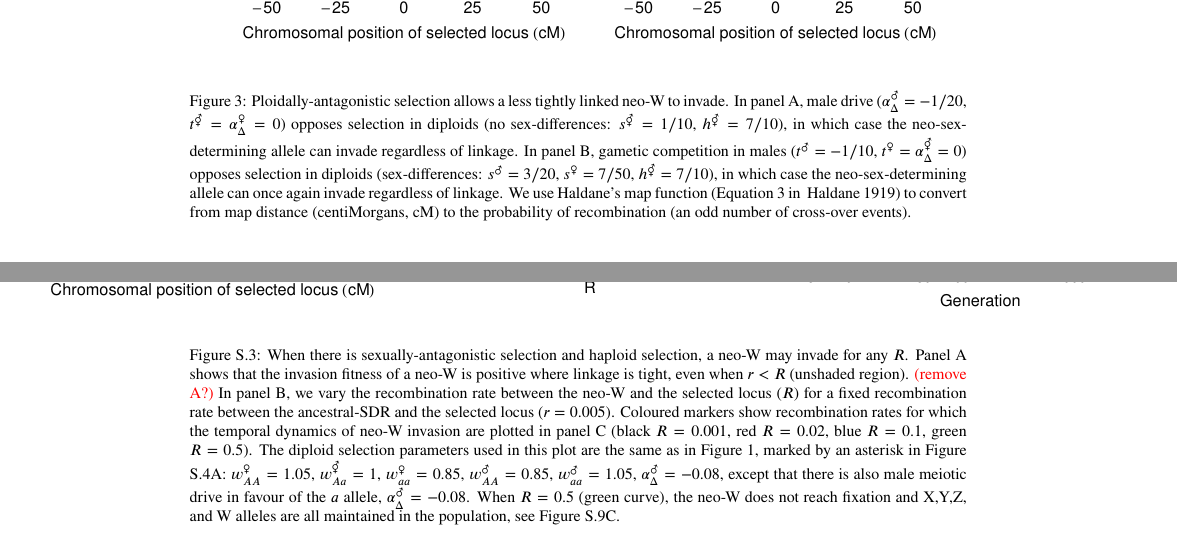
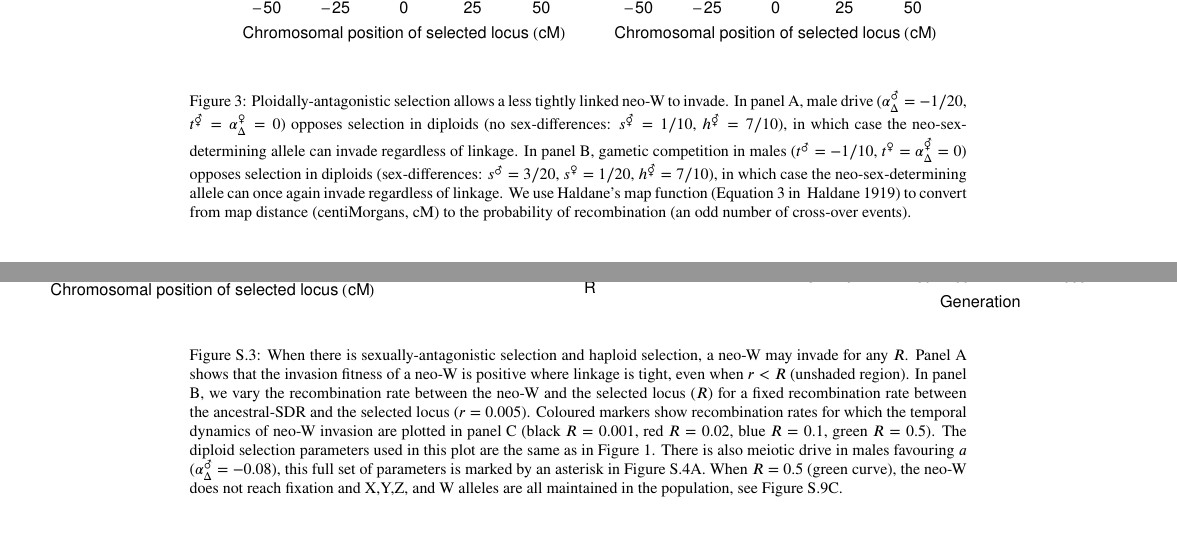
Before and after one commit to mmosmond/HaploidSelectionSexTurnover, a LaTeX paper (LaTeX/Turnover.tex): two parts of pages 18 and 55 of 61, joined at a grey line, cut so that both start at the same text. Compiled offline with pdfLaTeX.

Commit message:
plots good up to and incl s.8

```diff
--- a/LaTeX/Turnover.tex
+++ b/LaTeX/Turnover.tex
@@ -599,7 +599,7 @@ With haploid selection, however, the additional term in equation \eqref{eq:lambd
 %In panel A, there is no haploid selection ($t^\Hermaphrodite = \alpha^\Hermaphrodite_{\Delta} = 0$) and selection in diploids is sexually antagonistic ($s^\male = -s^\female = 1/10$, $h^\male = 1-h^\female = 3/10$), in which case the neo-sex-determining allele can only invade if it is more closely linked to the selected locus ($R<r$, gray region; but see Figure \ref{fig:SexAntagTighter}B for the case of very tight linkage).
 Ploidally-antagonistic selection allows a less tightly linked neo-W to invade.
 In panel A, male drive ($\alpha^\male_{\Delta} = -1/20$, $t^\Hermaphrodite = \alpha^\female_{\Delta} = 0$) opposes selection in diploids (no sex-differences: $s^\Hermaphrodite = 1/10$, $h^\Hermaphrodite = 7/10$), in which case the neo-sex-determining allele can invade regardless of linkage.
-In panel B, gametic competition in males ($t^\male = -1/10$, $t^\female = \alpha^\Hermaphrodite_{\Delta} = 0$) opposes selection in diploids (sex-differences: $s^\male = 3/20$, $s^\female = 7/50$, $h^\Hermaphrodite = 7/10$), in which case the neo-sex-determining allele can once again invade regardless of linkage.
+In panel B, gametic competition in males ($t^\male = -1/10$, $t^\female = \alpha^\Hermaphrodite_{\Delta} = 0$) opposes selection in diploids (sex-differences: $s^\male = 3/20$, $s^\female = 1/20$, $h^\Hermaphrodite = 7/10$), in which case the neo-sex-determining allele can once again invade regardless of linkage.
 We use Haldane's map function \citep[Equation 3 in ][]{Haldane1919} to convert from map distance (centiMorgans, cM) to the probability of recombination (an odd number of cross-over events).
 %\textcolor{red}{Check the mismatch between red and black lines here: probably because of adding or subtracting from 1. }
 %\textcolor{blue}{Can remove the mismatch by flipping the fitnesses between males and females (again). That is, if $M_{AA}$ is the fitness of $AA$ male diploids in an ancestral XY system, then $M_{AA}$ is the fitness of $AA$ female diploids in an ancestral ZW system. I think this makes sense in A, where we don't really want a difference between the red and black curves, but this makes less sense in B and C where we want to restrict haploid selection to males regardless of the ancestral system. We could just not flip the haploid fitnesses, but then does it make sense to flip the diploid fitnesses?}
@@ -2059,10 +2059,11 @@ Here, there is no haploid selection $t^\Hermaphrodite = \alpha^\Hermaphrodite_\D
 \centerline{\includegraphics[width=1.5\linewidth]{PositionPlot_SexAntagTighter_MaleDrive}}
 \caption{
 When there is sexually-antagonistic selection and haploid selection, a neo-W may invade for any $R$.
-Panel A shows that the invasion fitness of a neo-W is positive where linkage is tight, even when $r<R$ (unshaded region). \textcolor{red}{(remove A?)}
+Panel A shows that the invasion fitness of a neo-W is positive where linkage is tight, even when $r<R$ (unshaded region).
 In panel B, we vary the recombination rate between the neo-W and the selected locus ($R$) for a fixed recombination rate between the ancestral-SDR and the selected locus ($r=0.005$).
 Coloured markers show recombination rates for which the temporal dynamics of neo-W invasion are plotted in panel C (black $R=0.001$, red $R=0.02$, blue $R=0.1$, green $R=0.5$).
-The diploid selection parameters used in this plot are the same as in Figure \ref{fig:SexAntagTighter}, marked by an asterisk in Figure \ref{fig:regionMaleDrive}A: $w_{AA}^\female=1.05$, $w_{Aa}^\Hermaphrodite=1$, $w_{aa}^\female=0.85$, $w_{AA}^\male=0.85$, $w_{aa}^\male=1.05$, $\alpha_{\Delta}^\male=-0.08$, except that there is also male meiotic drive in favour of the $a$ allele, $\alpha_{\Delta}^\male=-0.08$.
+The diploid selection parameters used in this plot are the same as in Figure \ref{fig:SexAntagTighter}.
+There is also meiotic drive in males favouring $a$ ($\alpha_{\Delta}^\male=-0.08$), this full set of parameters is marked by an asterisk in Figure \ref{fig:regionMaleDrive}A.
 When $R=0.5$ (green curve), the neo-W does not reach fixation and X,Y,Z, and W alleles are all maintained in the population, see Figure \ref{fig:freqAll}C.
 }
 \label{fig:SexAntagTighterMaleDrive}
```
Also changed, not shown: Plots/All_plot_combined_PloidAntag.pdf (added), Plots/PositionPlot.pdf, Plots/PositionPlot_Overdominance.pdf, Plots/PositionPlot_SexAntagTighter.pdf, Plots/PositionPlot_SexAntagTighter_MaleDrive.pdf, Plots/Region_plot_combined.pdf, Plots/Region_plot_combined_FemaleDrive.pdf, Plots/Region_plot_combined_FemaleGS.pdf, Plots/Region_plot_combined_MaleDrive.pdf, Plots/Region_plot_combined_MaleGS.pdf, Plots/Temporal_Overdominance.pdf, Plots/Temporal_SR.pdf, LaTeX/Turnover.tex (2 more changed lines).
